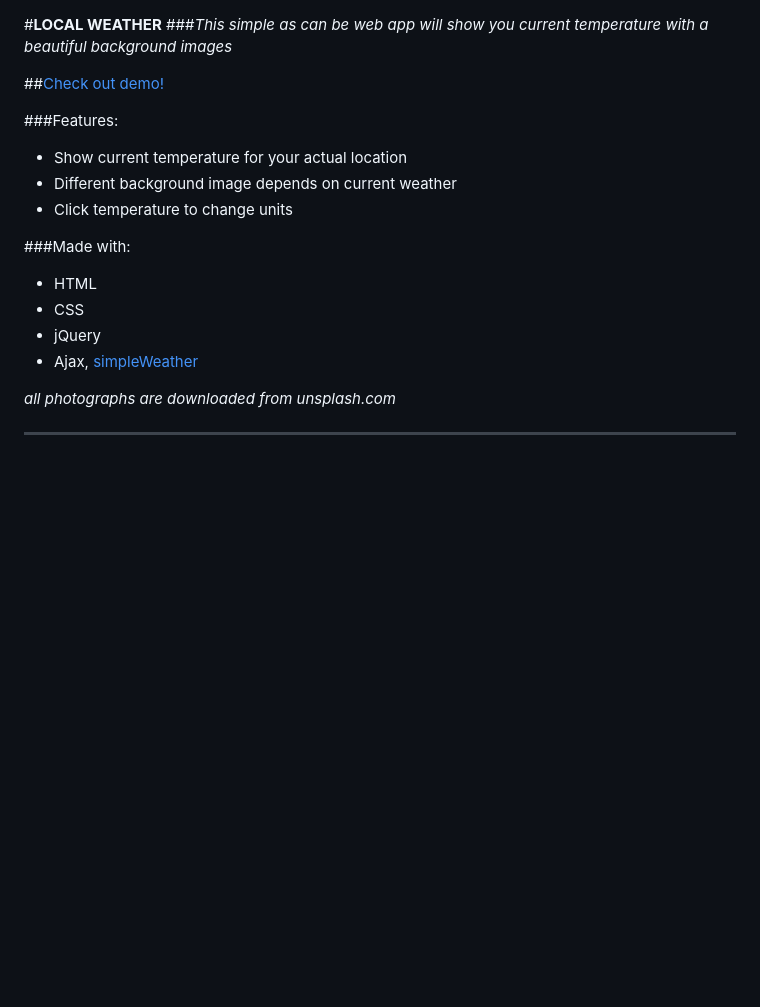
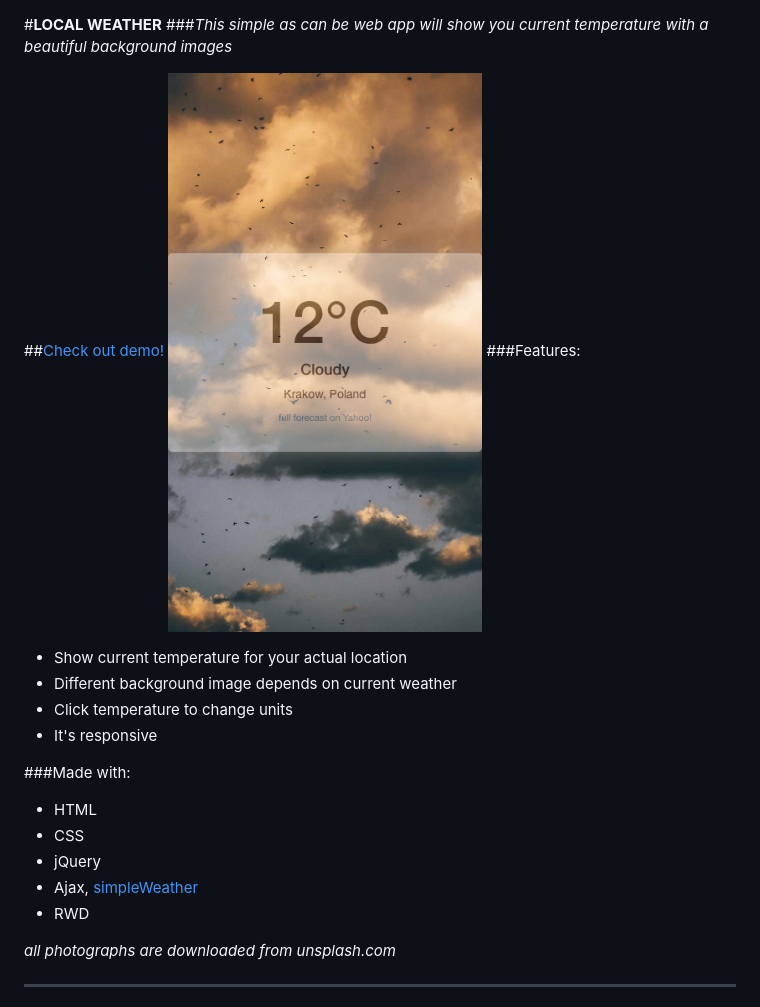
Before and after one commit to mMazurkiewicz/local-weather, a Markdown page: readme.md, the part around the change. Rendered like a GitHub page; pictures changed too: images/demo1.png (added); blank space fills up the shorter version.

Commit message:
improved RWD and readme

```diff
--- a/readme.md
+++ b/readme.md
@@ -2,12 +2,13 @@
 ###_This simple as can be web app will show you current temperature with a beautiful background images_
 
 ##[Check out demo!](https://www.google.com)
-
+![alt text](images/demo1.png "Logo Title Text 1")
 ###Features:
 
 * Show current temperature for your actual location
 * Different background image depends on current weather
 * Click temperature to change units
+* It's responsive
 
 
 
@@ -16,6 +17,7 @@
 * CSS
 * jQuery
 * Ajax, [simpleWeather](http://simpleweatherjs.com/#home)
+* RWD
 
 _all photographs are downloaded from unsplash.com_
 ___
```
Also changed, not shown: 1 other file.
